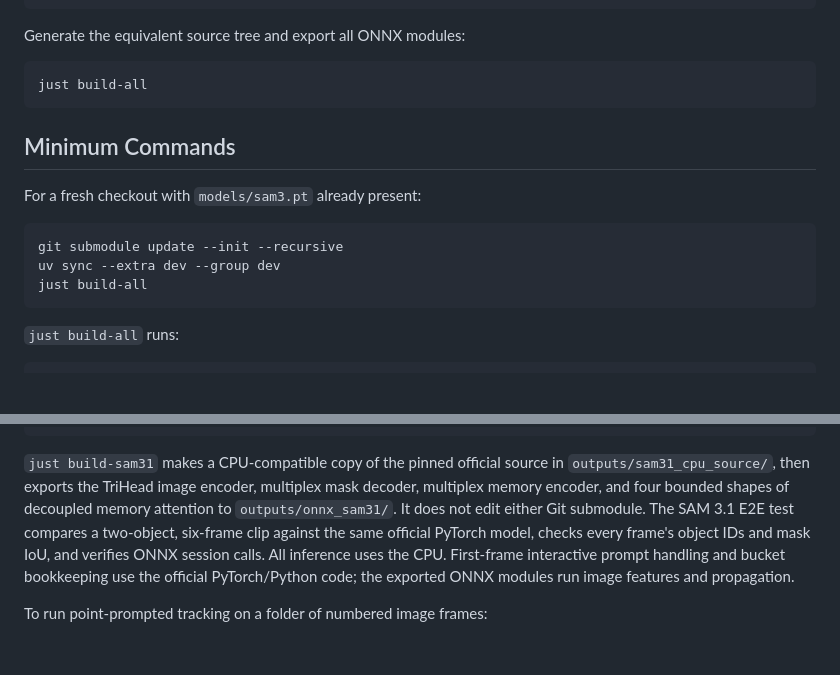
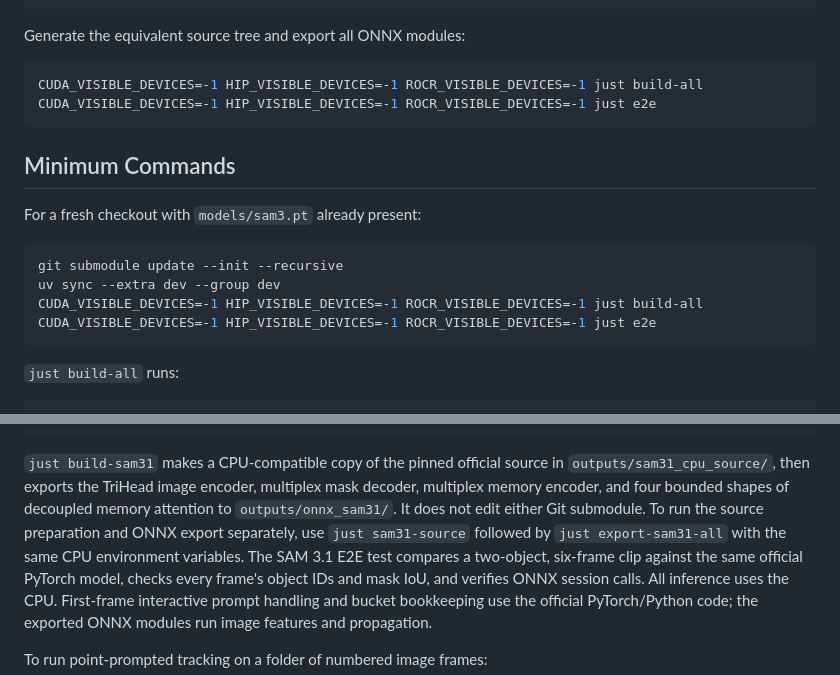
Before and after one commit to yuki-inaho/sam3-video-tracking-onnx-export, a Markdown page: README.md, 2 parts joined by grey strips. Rendered like a GitHub page; blank space fills up the shorter version.

Commit message:
Document CPU video E2E for both SAM versions

````diff
--- a/README.md
+++ b/README.md
@@ -42,7 +42,8 @@ uv run hf download facebook/sam3 sam3.pt --local-dir models
 Generate the equivalent source tree and export all ONNX modules:
 
 ```bash
-just build-all
+CUDA_VISIBLE_DEVICES=-1 HIP_VISIBLE_DEVICES=-1 ROCR_VISIBLE_DEVICES=-1 just build-all
+CUDA_VISIBLE_DEVICES=-1 HIP_VISIBLE_DEVICES=-1 ROCR_VISIBLE_DEVICES=-1 just e2e
 ```
 
 ## Minimum Commands
@@ -52,7 +53,8 @@ For a fresh checkout with `models/sam3.pt` already present:
 ```bash
 git submodule update --init --recursive
 uv sync --extra dev --group dev
-just build-all
+CUDA_VISIBLE_DEVICES=-1 HIP_VISIBLE_DEVICES=-1 ROCR_VISIBLE_DEVICES=-1 just build-all
+CUDA_VISIBLE_DEVICES=-1 HIP_VISIBLE_DEVICES=-1 ROCR_VISIBLE_DEVICES=-1 just e2e
 ```
 
 `just build-all` runs:
@@ -91,6 +93,8 @@ CUDA_VISIBLE_DEVICES=-1 HIP_VISIBLE_DEVICES=-1 ROCR_VISIBLE_DEVICES=-1 just sam3
 `outputs/sam31_cpu_source/`, then exports the TriHead image encoder, multiplex
 mask decoder, multiplex memory encoder, and four bounded shapes of decoupled
 memory attention to `outputs/onnx_sam31/`. It does not edit either Git submodule.
+To run the source preparation and ONNX export separately, use `just sam31-source`
+followed by `just export-sam31-all` with the same CPU environment variables.
 The SAM 3.1 E2E test compares a two-object, six-frame clip against the same official PyTorch
 model, checks every frame's object IDs and mask IoU, and verifies ONNX session
 calls. All inference uses the CPU.
````
